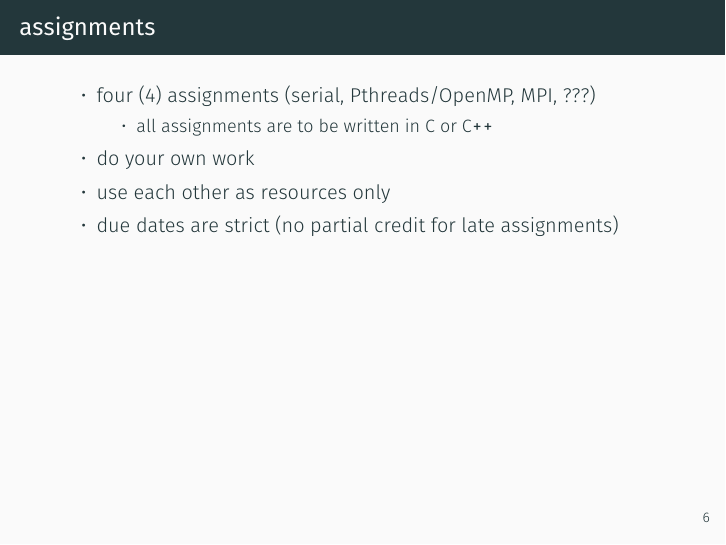
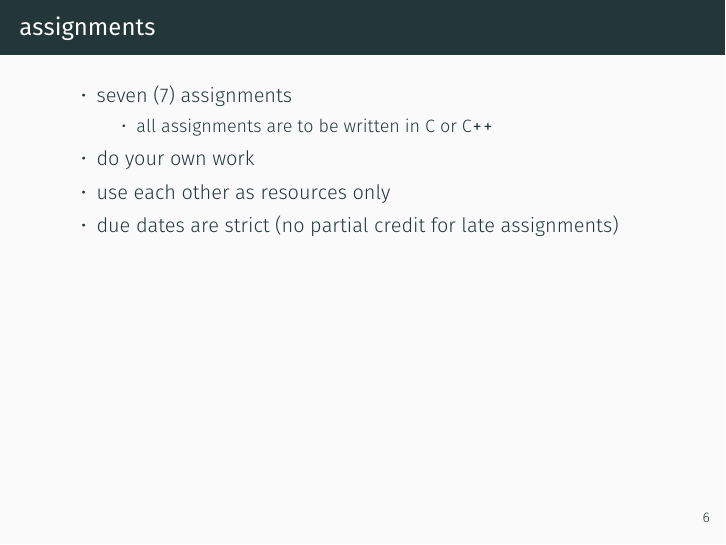
Before and after one commit to CSBSJU/CSCI-351, LaTeX slides (files/slides/00 intro/syllabus/slides.tex): page 12 of 19. The pictures show the PDF file files/slides/00 intro/syllabus/slides-final.pdf that the author committed with the source.

Commit message:
Corrects number of assignments

```diff
--- a/files/slides/00 intro/syllabus/slides.tex
+++ b/files/slides/00 intro/syllabus/slides.tex
@@ -130,7 +130,7 @@
 
   \begin{frame}[fragile]{assignments}
     \begin{itemize}
-      \item four (4) assignments (serial, Pthreads/OpenMP, MPI, ???)
+      \item seven (7) assignments
         \begin{itemize}
           \item all assignments are to be written in C or C\verb|++|
         \end{itemize}
```
Also changed, not shown: files/slides/00 intro/syllabus/slides-final.pdf, files/slides/00 intro/syllabus/slides-notes.pdf.
